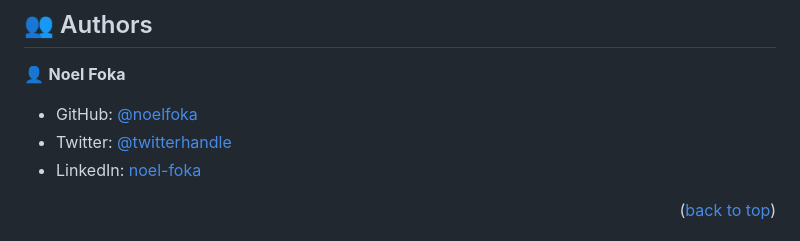
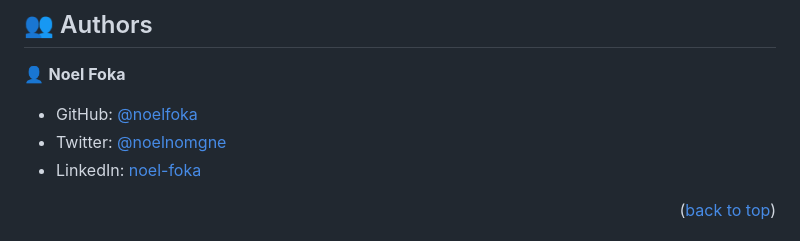
Before and after one commit to noelfoka/first-capstone-project, a Markdown page: README.md, the part around the change printed below. Drawn GitHub-style.

```diff
--- a/README.md
+++ b/README.md
@@ -132,7 +132,7 @@ Clone this repository to your desired folder:
 👤 **Noel Foka**
 
 - GitHub: [@noelfoka](https://github.com/noelfoka)
-- Twitter: [@twitterhandle](https://twitter.com/noelnomgne)
+- Twitter: [@noelnomgne](https://twitter.com/noelnomgne)
 - LinkedIn: [noel-foka](https://www.linkedin.com/in/no%C3%ABl-nomgne-foka-063013231/)
 
 <p align="right">(<a href="#readme-top">back to top</a>)</p>
```
Also changed, not shown: other parts of README.md (+1 -1 lines).
